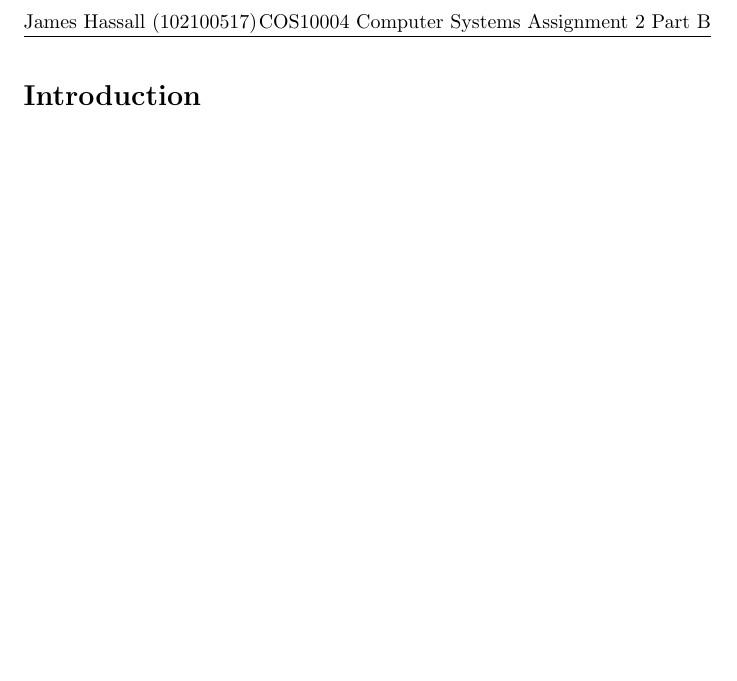
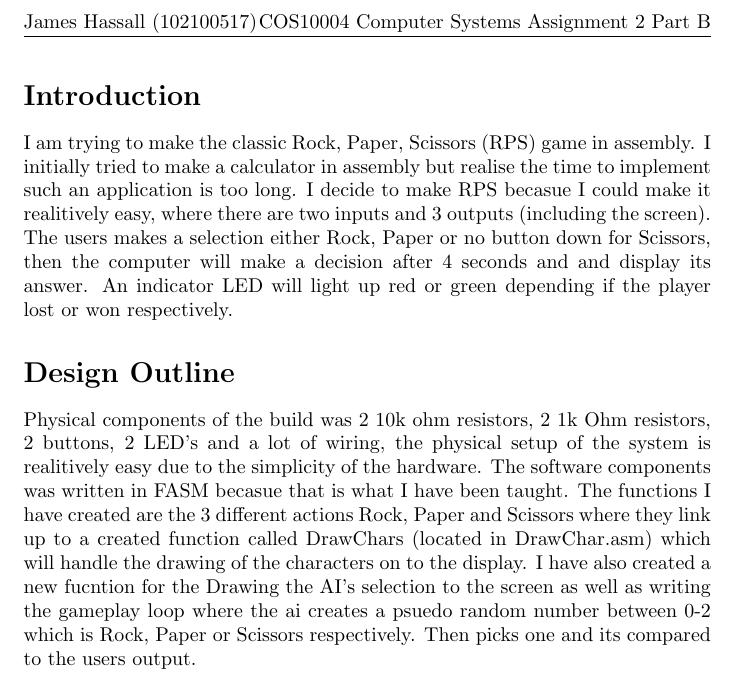
Before and after one commit to james-dev-js/ArmCal, a LaTeX problem sheet (assignment.tex): part of page 2 of 2, cut so that both start at the same text, the shorter picture padded with empty space. Compiled offline with pdfLaTeX.

```diff
--- a/assignment.tex
+++ b/assignment.tex
@@ -17,6 +17,20 @@
 
 \pagebreak
 \section*{Introduction}
+I am trying to make the classic Rock, Paper, Scissors (RPS) game in assembly. I initially tried to make
+a calculator in assembly but realise the time to implement such an application is too long. I
+decide to make RPS becasue I could make it realitively easy, where there are two inputs and 3 outputs
+(including the screen). The users makes a selection either Rock, Paper or no button down for Scissors,
+then the computer will make a decision after 4 seconds and and display its answer.  An indicator LED
+will light up red or green depending if the player lost or won respectively.
 
-
+\section*{Design Outline}
+Physical components of the build was 2 10k ohm resistors, 2 1k Ohm resistors, 2 buttons,
+2 LED's and a lot of wiring, the physical setup of the system is realitively easy due to the simplicity
+of the hardware. The software components was written in FASM becasue that is what I have been taught.
+The functions I have created are the 3 different actions Rock, Paper and Scissors where they link up to
+a created function called DrawChars (located in DrawChar.asm) which will handle the drawing of the characters
+on to the display. I have also created a new fucntion for the Drawing the AI's selection to the screen
+as well as writing the gameplay loop where the ai creates a psuedo random number between 0-2 which is Rock, Paper
+or Scissors respectively. Then picks one and its compared to the users output.
 \end{document}
```
Also changed, not shown: assignment.pdf, 4 other files.
